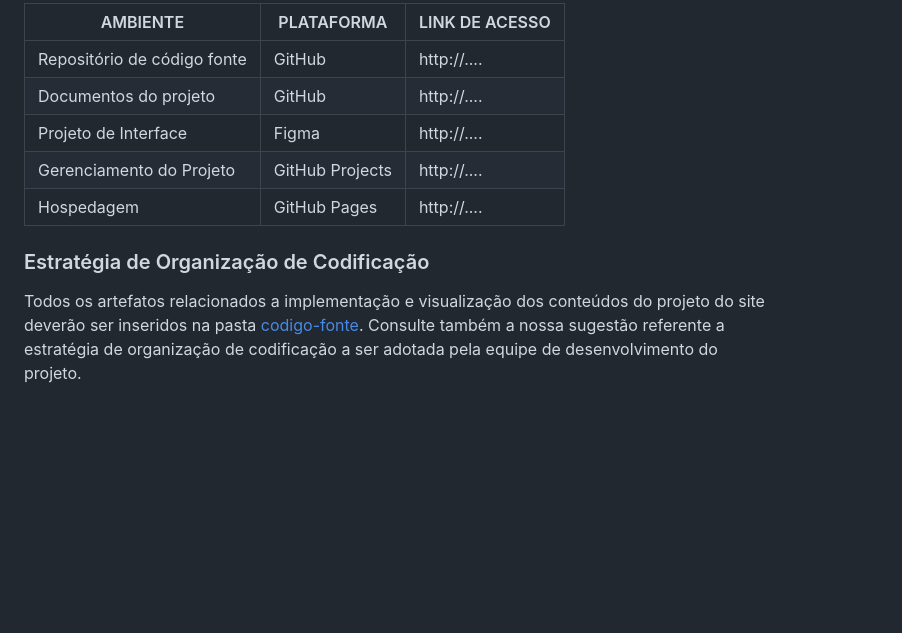
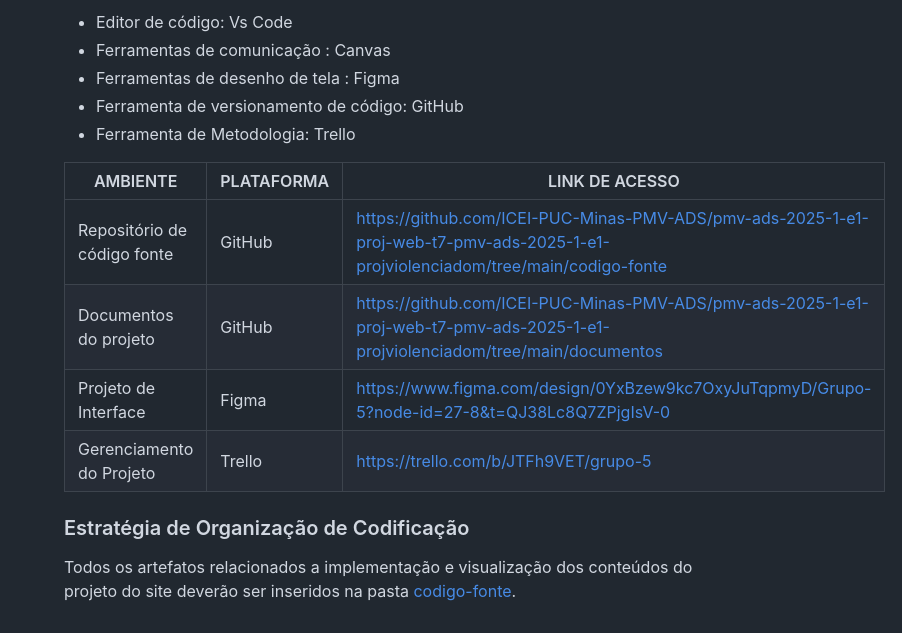
Before and after one commit to MarihRodrigues/Cora-v2, a Markdown page: documentos/03-Metodologia.md, the part around the change printed below. Rendered like a GitHub page; blank space fills up the shorter version.

```diff
--- a/documentos/03-Metodologia.md
+++ b/documentos/03-Metodologia.md
@@ -63,13 +58,19 @@ Os artefatos do projeto são desenvolvidos a partir de diversas plataformas e a
 
-| AMBIENTE                            | PLATAFORMA                         | LINK DE ACESSO                         |
-|-------------------------------------|------------------------------------|----------------------------------------|
-| Repositório de código fonte         | GitHub                             | http://....                            |
-| Documentos do projeto               | GitHub                             | http://....                            |
-| Projeto de Interface                | Figma                              | http://....                            |
-| Gerenciamento do Projeto            | GitHub Projects                    | http://....                            |
-| Hospedagem                          | GitHub Pages                       | http://....                            |
+- Editor de código: Vs Code
+- Ferramentas de comunicação : Canvas
+- Ferramentas de desenho de tela : Figma
+- Ferramenta de versionamento de código: GitHub
+- Ferramenta de Metodologia: Trello
+
+
+| AMBIENTE                            | PLATAFORMA                         | LINK DE ACESSO                                                                                                                    |
+|-------------------------------------|------------------------------------|-----------------------------------------------------------------------------------------------------------------------------------|
+| Repositório de código fonte         | GitHub                             | https://github.com/ICEI-PUC-Minas-PMV-ADS/pmv-ads-2025-1-e1-proj-web-t7-pmv-ads-2025-1-e1-projviolenciadom/tree/main/codigo-fonte |
+| Documentos do projeto               | GitHub                             | https://github.com/ICEI-PUC-Minas-PMV-ADS/pmv-ads-2025-1-e1-proj-web-t7-pmv-ads-2025-1-e1-projviolenciadom/tree/main/documentos   |
+| Projeto de Interface                | Figma                              | https://www.figma.com/design/0YxBzew9kc7OxyJuTqpmyD/Grupo-5?node-id=27-8&t=QJ38Lc8Q7ZPjgIsV-0                                     |
+| Gerenciamento do Projeto            | Trello                             | https://trello.com/b/JTFh9VET/grupo-5                                                                                             |
 
 
 ### Estratégia de Organização de Codificação
 
-Todos os artefatos relacionados a implementação e visualização dos conteúdos do projeto do site deverão ser inseridos na pasta [codigo-fonte](http://https://github.com/ICEI-PUC-Minas-PMV-ADS/WebApplicationProject-Template-v2/tree/main/codigo-fonte). Consulte também a nossa sugestão referente a estratégia de organização de codificação a ser adotada pela equipe de desenvolvimento do projeto.
+Todos os artefatos relacionados a implementação e visualização dos conteúdos do projeto do site deverão ser inseridos na pasta [codigo-fonte](https://github.com/ICEI-PUC-Minas-PMV-ADS/pmv-ads-2025-1-e1-proj-web-t7-pmv-ads-2025-1-e1-projviolenciadom).
```
Also changed, not shown: other parts of documentos/03-Metodologia.md (+17 -22 lines).
